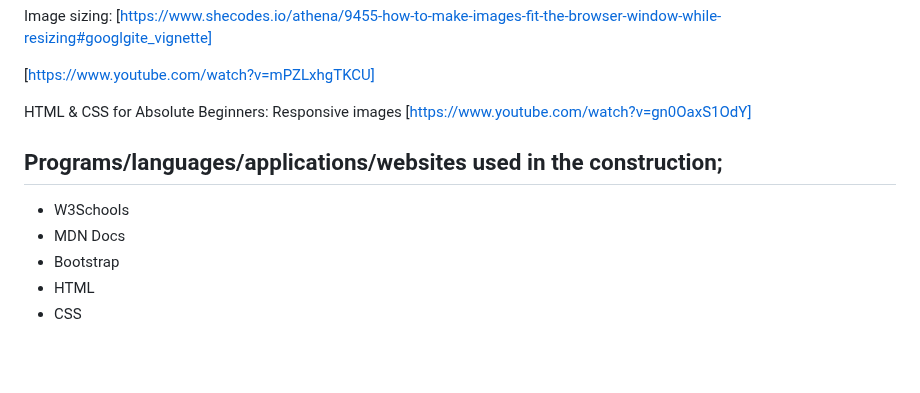
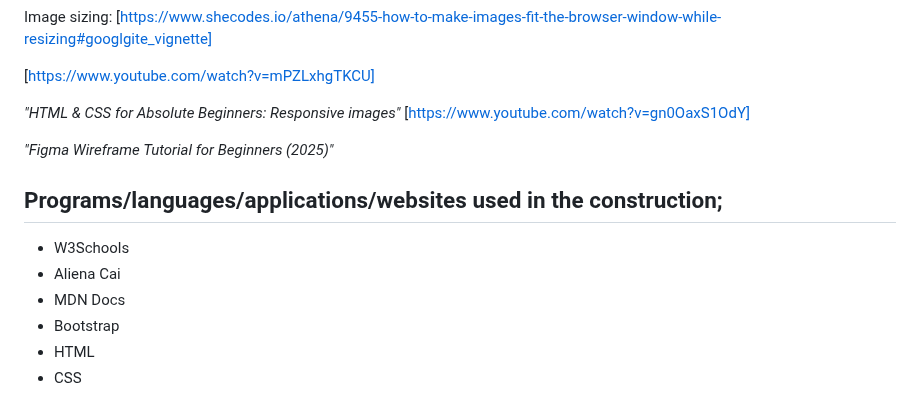
Before and after one commit to ljk28/MP1, a Markdown page: README.md, the part around one of its changes. GitHub-like rendering; blank space fills up the shorter version.

Commit message:
add ref tutorial to read me

```diff
--- a/README.md
+++ b/README.md
@@ -321,12 +323,16 @@ Image sizing:
 
 [https://www.youtube.com/watch?v=mPZLxhgTKCU]
 
-HTML & CSS for Absolute Beginners: Responsive images
+*"HTML & CSS for Absolute Beginners: Responsive images"*
 [https://www.youtube.com/watch?v=gn0OaxS1OdY]
+
+*"Figma Wireframe Tutorial for Beginners (2025)"*
+
 
 ## Programs/languages/applications/websites used in the construction;
 <ul>
 <li>W3Schools</li>
+<li>Aliena Cai</li>
 <li>MDN Docs</li>
 <li>Bootstrap</li>
 <li>HTML</li>
```
Also changed, not shown: other parts of README.md (+2 -0 lines).
